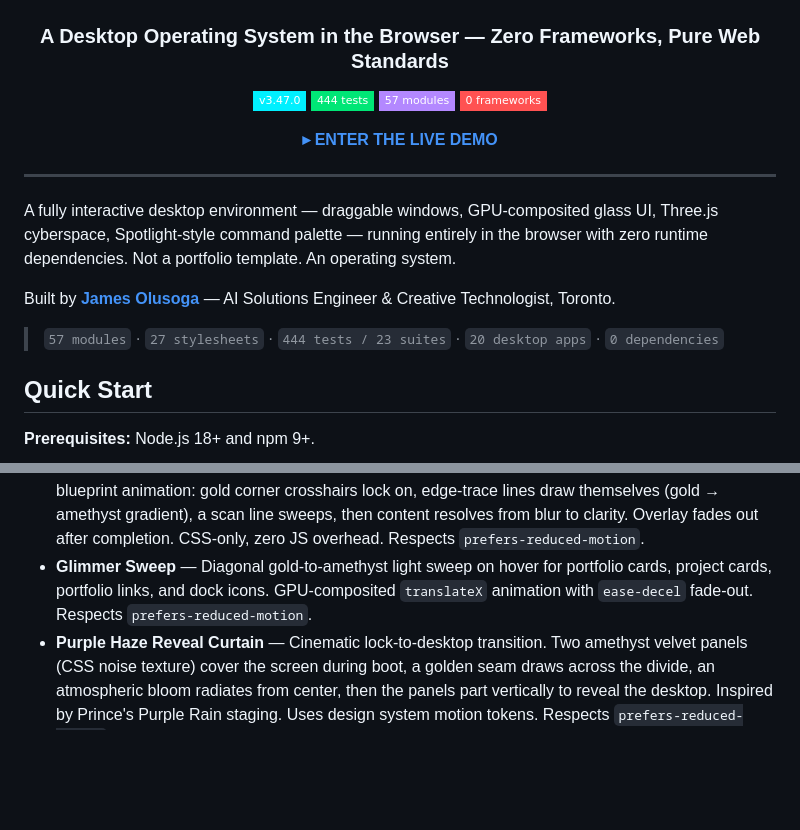
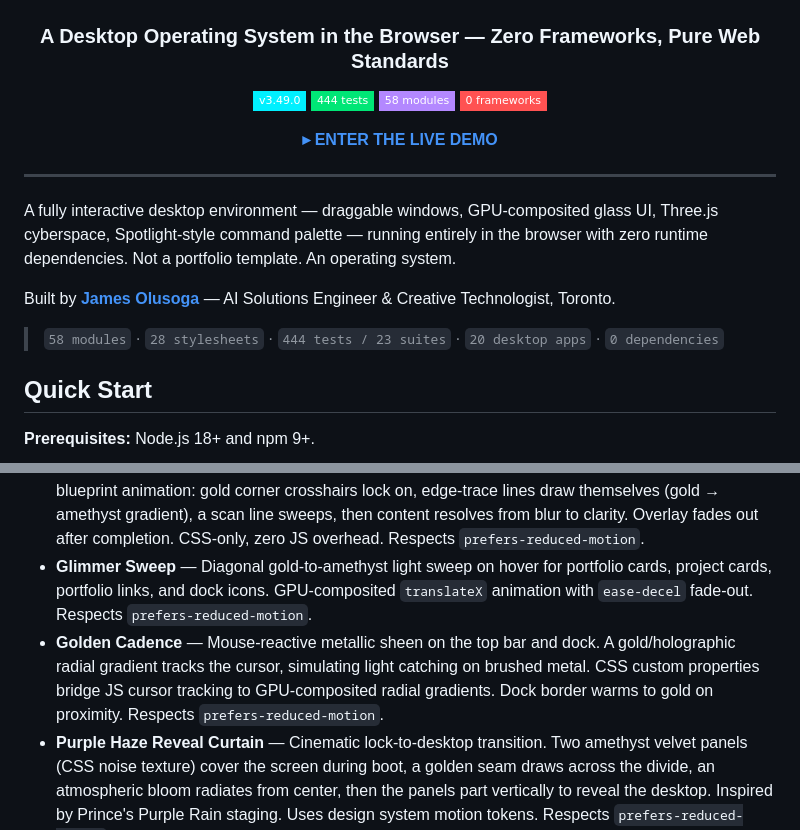
Before and after one commit to DareDev256/portfolio-os, a Markdown page: README.md, 2 parts joined by grey strips. Drawn GitHub-style; badges without logos; blank space fills up the shorter version.

Commit message:
Passion: auto-save 1 file(s) [pre-heal]

```diff
--- a/README.md
+++ b/README.md
@@ -4,9 +4,9 @@
 
 ### A Desktop Operating System in the Browser — Zero Frameworks, Pure Web Standards
 
-![Version](https://img.shields.io/badge/v3.47.0-00f0ff?style=flat-square&labelColor=0d0d0d)
+![Version](https://img.shields.io/badge/v3.49.0-00f0ff?style=flat-square&labelColor=0d0d0d)
 ![Tests](https://img.shields.io/badge/444_tests-00e676?style=flat-square&labelColor=0d0d0d)
-![Modules](https://img.shields.io/badge/57_modules-b388ff?style=flat-square&labelColor=0d0d0d)
+![Modules](https://img.shields.io/badge/58_modules-b388ff?style=flat-square&labelColor=0d0d0d)
 ![Frameworks](https://img.shields.io/badge/0_frameworks-ff5252?style=flat-square&labelColor=0d0d0d)
 
 **[▸ ENTER THE LIVE DEMO](https://jamesdare.com)**
@@ -19,7 +19,7 @@ A fully interactive desktop environment — draggable windows, GPU-composited gl
 
 Built by [**James Olusoga**](https://github.com/DareDev256) — AI Solutions Engineer & Creative Technologist, Toronto.
 
-> `57 modules` · `27 stylesheets` · `444 tests / 23 suites` · `20 desktop apps` · `0 dependencies`
+> `58 modules` · `28 stylesheets` · `444 tests / 23 suites` · `20 desktop apps` · `0 dependencies`
 
 ## Quick Start
 
@@ -57,6 +57,7 @@ Open `http://localhost:5173`. Click the lock screen to enter.
 - **Parallax Depth Engine** — Mouse-driven lock screen layers + scroll-driven desktop background shifts. 4-layer depth with lerp smoothing, MutationObserver for dynamic windows, `will-change` GPU compositing. Respects `prefers-reduced-motion`.
 - **Holographic Blueprint Reveal** — Project cards in the Applications window enter with a tech-blueprint animation: gold corner crosshairs lock on, edge-trace lines draw themselves (gold → amethyst gradient), a scan line sweeps, then content resolves from blur to clarity. Overlay fades out after completion. CSS-only, zero JS overhead. Respects `prefers-reduced-motion`.
 - **Glimmer Sweep** — Diagonal gold-to-amethyst light sweep on hover for portfolio cards, project cards, portfolio links, and dock icons. GPU-composited `translateX` animation with `ease-decel` fade-out. Respects `prefers-reduced-motion`.
+- **Golden Cadence** — Mouse-reactive metallic sheen on the top bar and dock. A gold/holographic radial gradient tracks the cursor, simulating light catching on brushed metal. CSS custom properties bridge JS cursor tracking to GPU-composited radial gradients. Dock border warms to gold on proximity. Respects `prefers-reduced-motion`.
 - **Purple Haze Reveal Curtain** — Cinematic lock-to-desktop transition. Two amethyst velvet panels (CSS noise texture) cover the screen during boot, a golden seam draws across the divide, an atmospheric bloom radiates from center, then the panels part vertically to reveal the desktop. Inspired by Prince's Purple Rain staging. Uses design system motion tokens. Respects `prefers-reduced-motion`.
 - **Black Mirror Signal Acquisition** — Cinematic "Act 0" pre-intro on the lock screen. Three staggered interference bars sweep vertically with gold-amethyst gradients, edge glows pulse from screen boundaries, and a "SIGNAL ACQUIRED" data flash flickers in stepped keyframes before dissolving into the existing boot sequence.
 - **Cursor Aurora** — Lock screen tracks mouse position via CSS custom properties, rendering a dual-layer amethyst/gold radial glow that follows the cursor. GPU-composited, zero layout thrash. INITIALIZE button shifts to amethyst hover state to match.
```
